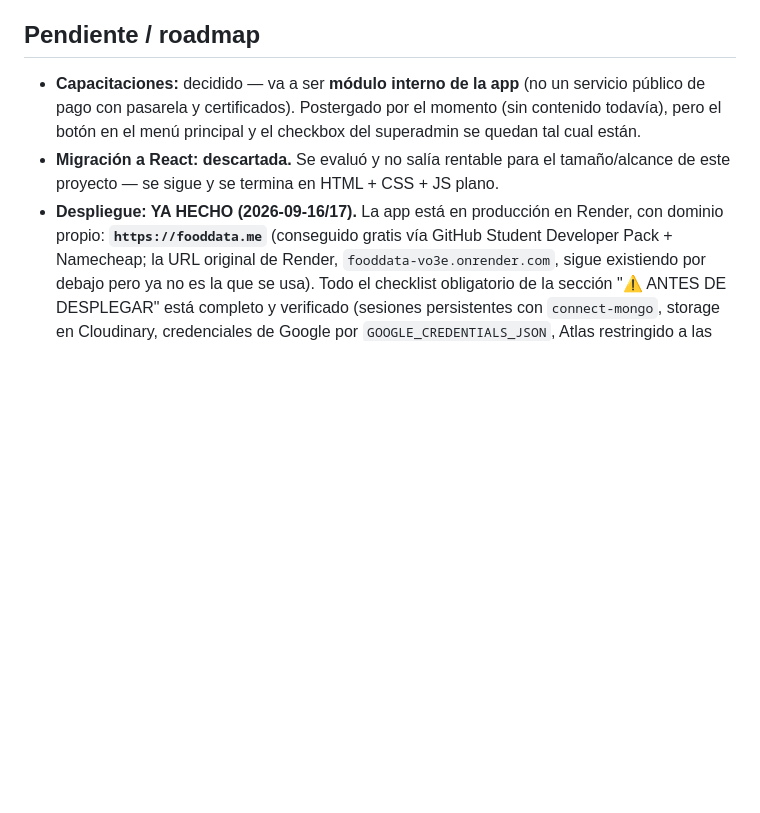
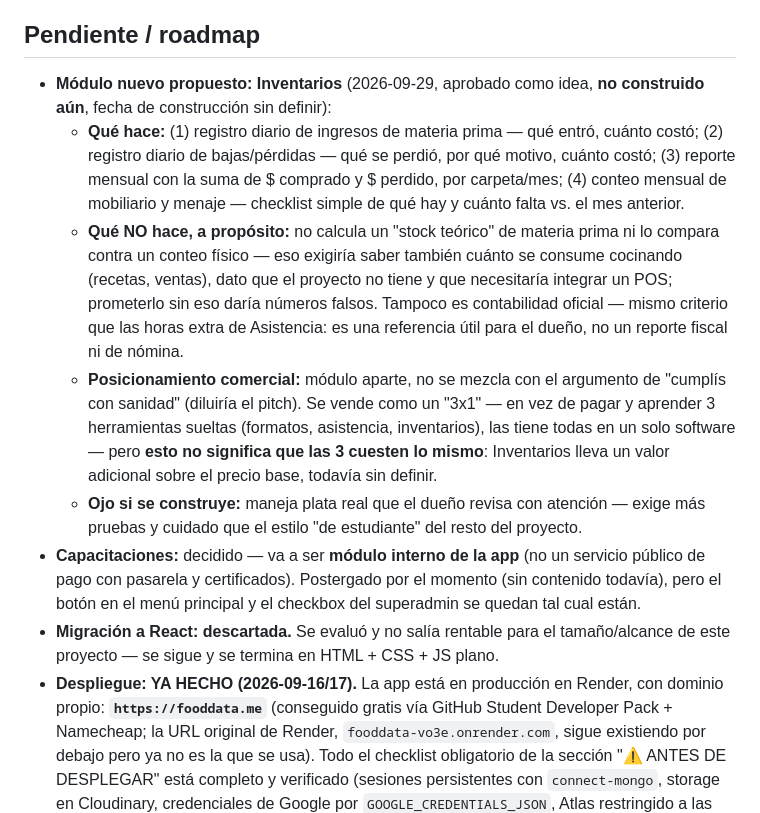
Before and after one commit to samuyya/FoodData, a Markdown page: CLAUDE.md, the part around the change. GitHub-like rendering; blank space fills up the shorter version.

Commit message:
documentar idea de modulo de inventarios (propuesto, sin construir)
Queda en el roadmap: registro de ingresos y bajas de materia prima
con costo, reporte mensual, conteo de mobiliario/menaje. A proposito
no incluye reconciliacion de stock teorico (necesitaria datos de
consumo/ventas que el proyecto no tiene). Modulo aparte del precio
base, sin fecha de construccion definida todavia.

Co-Authored-By: Claude Sonnet 5 <noreply@anthropic.com>

```diff
--- a/CLAUDE.md
+++ b/CLAUDE.md
@@ -273,6 +273,11 @@ Cuando el usuario diga "vamos a desplegar" o "subir a producción" o "Render", *
 - [ ] Verificar HSTS con: `curl -I https://tudominio.com` (debe haber header `strict-transport-security`)
 
 ## Pendiente / roadmap
+- **Módulo nuevo propuesto: Inventarios** (2026-09-29, aprobado como idea, **no construido aún**, fecha de construcción sin definir):
+  - **Qué hace:** (1) registro diario de ingresos de materia prima — qué entró, cuánto costó; (2) registro diario de bajas/pérdidas — qué se perdió, por qué motivo, cuánto costó; (3) reporte mensual con la suma de $ comprado y $ perdido, por carpeta/mes; (4) conteo mensual de mobiliario y menaje — checklist simple de qué hay y cuánto falta vs. el mes anterior.
+  - **Qué NO hace, a propósito:** no calcula un "stock teórico" de materia prima ni lo compara contra un conteo físico — eso exigiría saber también cuánto se consume cocinando (recetas, ventas), dato que el proyecto no tiene y que necesitaría integrar un POS; prometerlo sin eso daría números falsos. Tampoco es contabilidad oficial — mismo criterio que las horas extra de Asistencia: es una referencia útil para el dueño, no un reporte fiscal ni de nómina.
+  - **Posicionamiento comercial:** módulo aparte, no se mezcla con el argumento de "cumplís con sanidad" (diluiría el pitch). Se vende como un "3x1" — en vez de pagar y aprender 3 herramientas sueltas (formatos, asistencia, inventarios), las tiene todas en un solo software — pero **esto no significa que las 3 cuesten lo mismo**: Inventarios lleva un valor adicional sobre el precio base, todavía sin definir.
+  - **Ojo si se construye:** maneja plata real que el dueño revisa con atención — exige más pruebas y cuidado que el estilo "de estudiante" del resto del proyecto.
 - **Capacitaciones:** decidido — va a ser **módulo interno de la app** (no un servicio público de pago con pasarela y certificados). Postergado por el momento (sin contenido todavía), pero el botón en el menú principal y el checkbox del superadmin se quedan tal cual están.
 - **Migración a React: descartada.** Se evaluó y no salía rentable para el tamaño/alcance de este proyecto — se sigue y se termina en HTML + CSS + JS plano.
 - **Despliegue: YA HECHO (2026-09-16/17).** La app está en producción en Render, con dominio propio: **`https://fooddata.me`** (conseguido gratis vía GitHub Student Developer Pack + Namecheap; la URL original de Render, `fooddata-vo3e.onrender.com`, sigue existiendo por debajo pero ya no es la que se usa). Todo el checklist obligatorio de la sección "⚠️ ANTES DE DESPLEGAR" está completo y verificado (sesiones persistentes con `connect-mongo`, storage en Cloudinary, credenciales de Google por `GOOGLE_CREDENTIALS_JSON`, Atlas restringido a las IPs de Render, logger con `pino`, `npm audit` limpio). Repaso completo del proyecto hecho en vivo contra una empresa de prueba (superadmin, los 9 formatos, asistencia, Google Sheets, reporte) — todo funcionando. Logs conectados a Better Stack (2026-09-17, `LOGTAIL_SOURCE_TOKEN`/`LOGTAIL_ENDPOINT` en Render), con alerta por correo configurada para errores y un monitor de uptime (ver nota en "Logs y monitoreo" — quedó apuntando a la URL vieja de Render, sin confirmar si se migró al dominio nuevo). Envío de formatos por correo (Resend) también verificado en producción con el dominio `fooddata.me` (DKIM/FPS/DMARC). Queda pendiente, sin urgencia: usuario de DB específico de producción en Atlas (hoy comparte el mismo de desarrollo).
```
